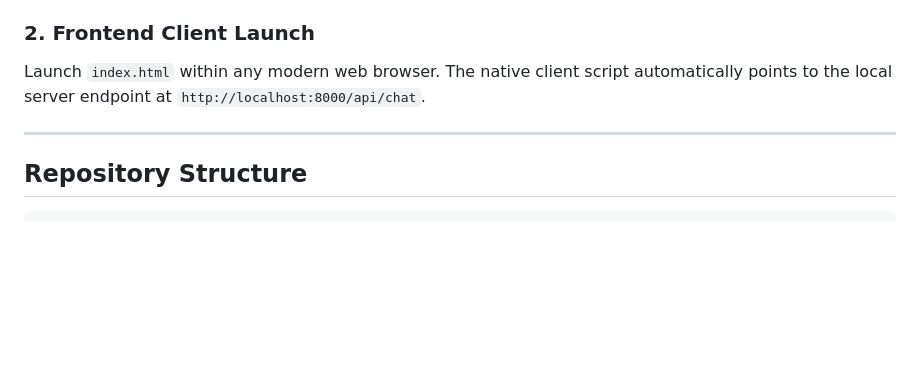
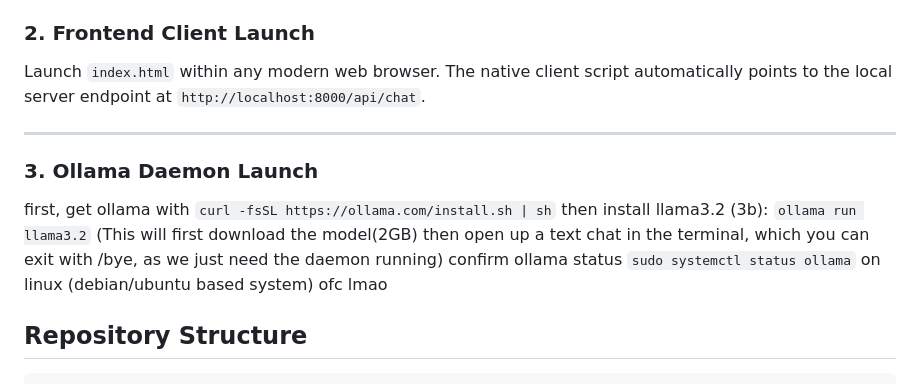
Before and after one commit to Ravager11220/local-llm-wine-expert, a Markdown page: README.md, the part around the change. Rendered like a GitHub page; blank space fills up the shorter version.

````diff
--- a/README.md
+++ b/README.md
@@ -66,6 +66,14 @@ Launch `index.html` within any modern web browser. The native client script auto
 
 ---
 
+### 3. Ollama Daemon Launch
+
+first, get ollama with ```curl -fsSL https://ollama.com/install.sh | sh```
+then install llama3.2 (3b): ```ollama run llama3.2``` (This will first download the model(2GB) then open
+up a text chat in the terminal, which you can exit with /bye, as we just need the daemon running)
+confirm ollama status ```sudo systemctl status ollama```
+on linux (debian/ubuntu based system) ofc lmao
+
 ## Repository Structure
 
 ```
````
